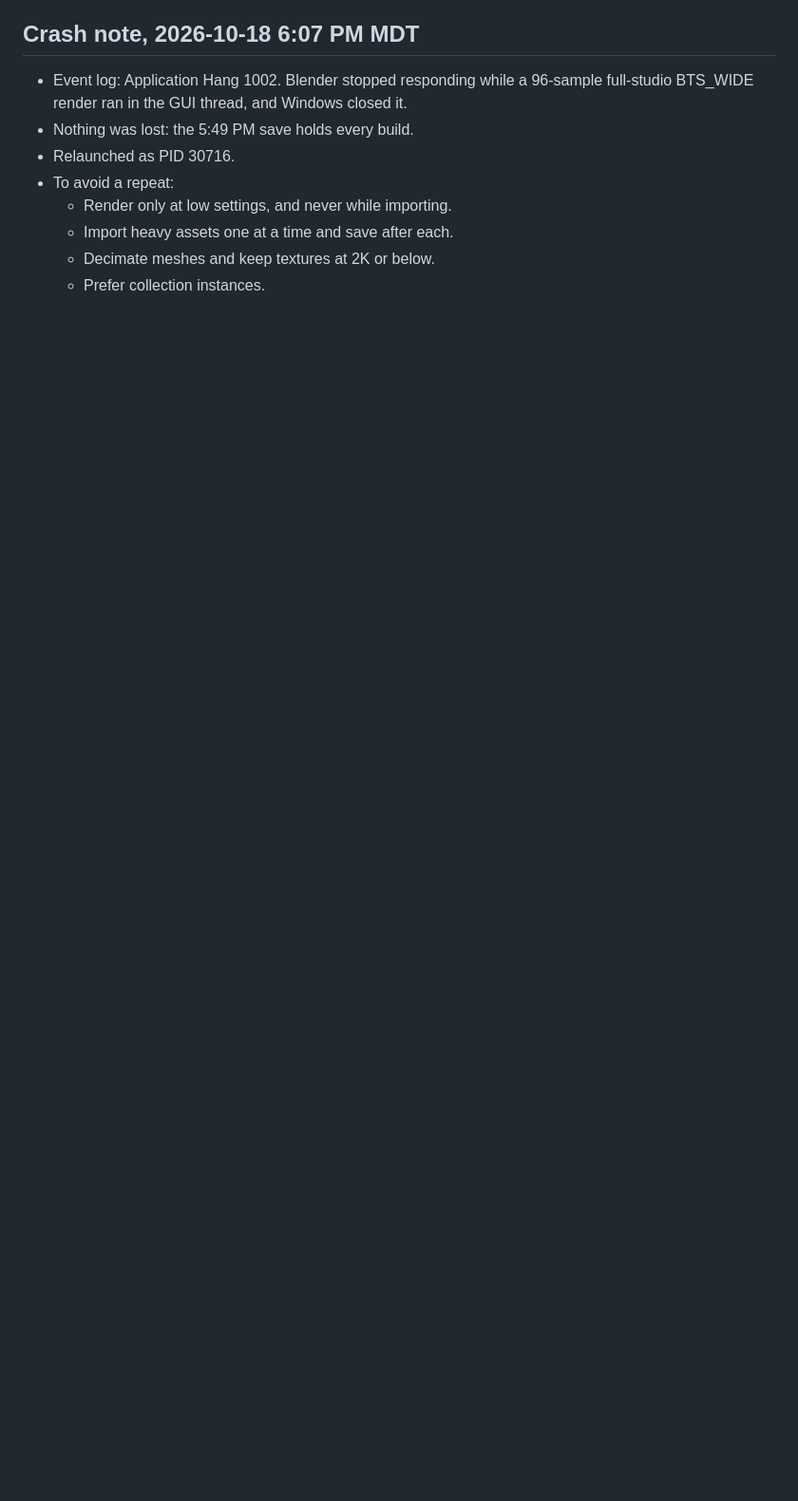
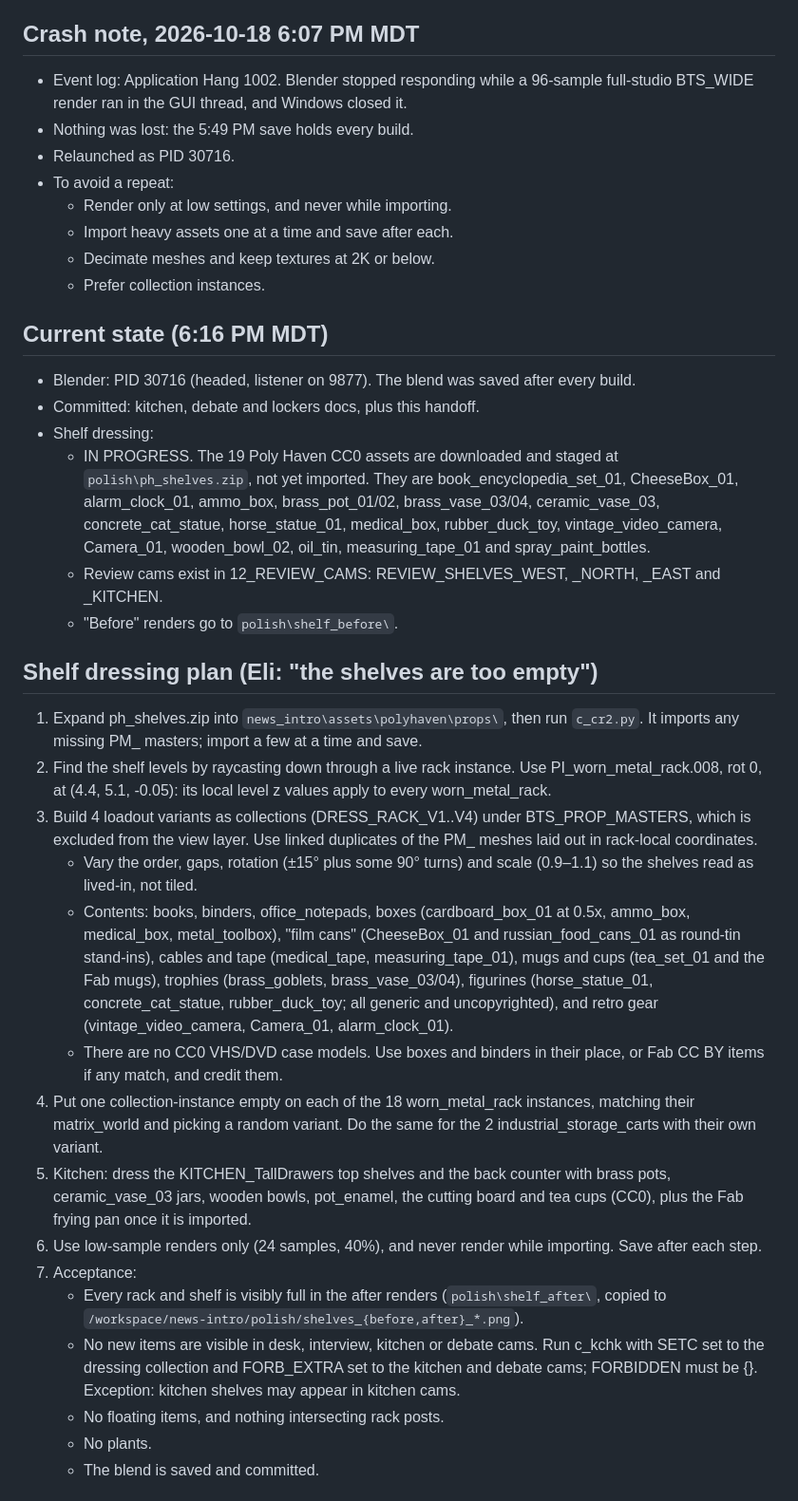
Before and after one commit to Snapwave333/Clearly-Drawn-News, a Markdown page: blender/STUDIO_HANDOFF.md, the part around one of its changes. Shown at 95% size. Drawn GitHub-style; blank space fills up the shorter version.

Commit message:
Studio handoff: current state, shelf-dressing plan, Fab CC BY import plan, crash note

```diff
--- a/blender/STUDIO_HANDOFF.md
+++ b/blender/STUDIO_HANDOFF.md
@@ -114,3 +114,29 @@ Updated 2026-10-18, 6:10 PM MDT. Read this first if you are picking up the studi
   - Import heavy assets one at a time and save after each.
   - Decimate meshes and keep textures at 2K or below.
   - Prefer collection instances.
+
+## Current state (6:16 PM MDT)
+- Blender: PID 30716 (headed, listener on 9877). The blend was saved after every build.
+- Committed: kitchen, debate and lockers docs, plus this handoff.
+- Shelf dressing:
+  - IN PROGRESS. The 19 Poly Haven CC0 assets are downloaded and staged at `polish\ph_shelves.zip`, not yet imported. They are book_encyclopedia_set_01, CheeseBox_01, alarm_clock_01, ammo_box, brass_pot_01/02, brass_vase_03/04, ceramic_vase_03, concrete_cat_statue, horse_statue_01, medical_box, rubber_duck_toy, vintage_video_camera, Camera_01, wooden_bowl_02, oil_tin, measuring_tape_01 and spray_paint_bottles.
+  - Review cams exist in 12_REVIEW_CAMS: REVIEW_SHELVES_WEST, _NORTH, _EAST and _KITCHEN.
+  - "Before" renders go to `polish\shelf_before\`.
+
+## Shelf dressing plan (Eli: "the shelves are too empty")
+1. Expand ph_shelves.zip into `news_intro\assets\polyhaven\props\`, then run `c_cr2.py`. It imports any missing PM_ masters; import a few at a time and save.
+2. Find the shelf levels by raycasting down through a live rack instance. Use PI_worn_metal_rack.008, rot 0, at (4.4, 5.1, -0.05): its local level z values apply to every worn_metal_rack.
+3. Build 4 loadout variants as collections (DRESS_RACK_V1..V4) under BTS_PROP_MASTERS, which is excluded from the view layer. Use linked duplicates of the PM_ meshes laid out in rack-local coordinates.
+   - Vary the order, gaps, rotation (±15° plus some 90° turns) and scale (0.9–1.1) so the shelves read as lived-in, not tiled.
+   - Contents: books, binders, office_notepads, boxes (cardboard_box_01 at 0.5x, ammo_box, medical_box, metal_toolbox), "film cans" (CheeseBox_01 and russian_food_cans_01 as round-tin stand-ins), cables and tape (medical_tape, measuring_tape_01), mugs and cups (tea_set_01 and the Fab mugs), trophies (brass_goblets, brass_vase_03/04), figurines (horse_statue_01, concrete_cat_statue, rubber_duck_toy; all generic and uncopyrighted), and retro gear (vintage_video_camera, Camera_01, alarm_clock_01).
+   - There are no CC0 VHS/DVD case models. Use boxes and binders in their place, or Fab CC BY items if any match, and credit them.
+4. Put one collection-instance empty on each of the 18 worn_metal_rack instances, matching their matrix_world and picking a random variant. Do the same for the 2 industrial_storage_carts with their own variant.
+5. Kitchen: dress the KITCHEN_TallDrawers top shelves and the back counter with brass pots, ceramic_vase_03 jars, wooden bowls, pot_enamel, the cutting board and tea cups (CC0), plus the Fab frying pan once it is imported.
+6. Use low-sample renders only (24 samples, 40%), and never render while importing. Save after each step.
+7. Acceptance:
+   - Every rack and shelf is visibly full in the after renders (`polish\shelf_after\`, copied to `/workspace/news-intro/polish/shelves_{before,after}_*.png`).
+   - No new items are visible in desk, interview, kitchen or debate cams. Run c_kchk with SETC set to the dressing collection and FORB_EXTRA set to the kitchen and debate cams; FORBIDDEN must be {}. Exception: kitchen shelves may appear in kitchen cams.
+   - No floating items, and nothing intersecting rack posts.
+   - No plants.
+   - The blend is saved and committed.
+
```
Also changed, not shown: other parts of blender/STUDIO_HANDOFF.md (+31 -1 lines).
